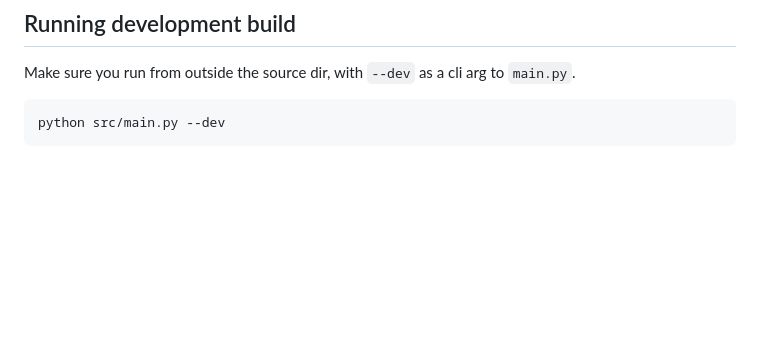
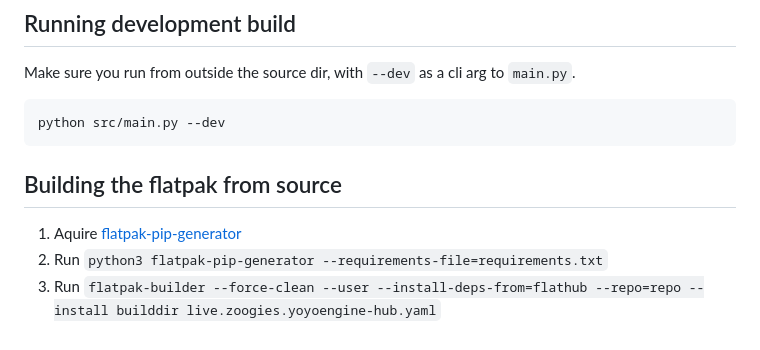
Before and after one commit to yoyoengine/launcher, a Markdown page: README.md, the part around the change. Rendered like a GitHub page; blank space fills up the shorter version.

````diff
--- a/README.md
+++ b/README.md
@@ -55,3 +55,9 @@ Make sure you run from outside the source dir, with `--dev` as a cli arg to `mai
 ```bash
 python src/main.py --dev
 ```
+
+## Building the flatpak from source
+
+1. Aquire [flatpak-pip-generator](https://github.com/flatpak/flatpak-builder-tools/blob/master/pip/flatpak-pip-generator)
+2. Run `python3 flatpak-pip-generator --requirements-file=requirements.txt`
+3. Run `flatpak-builder --force-clean --user --install-deps-from=flathub --repo=repo --install builddir live.zoogies.yoyoengine-hub.yaml`
````
Also changed, not shown: media/flaticon.png (added), 5 other files.
